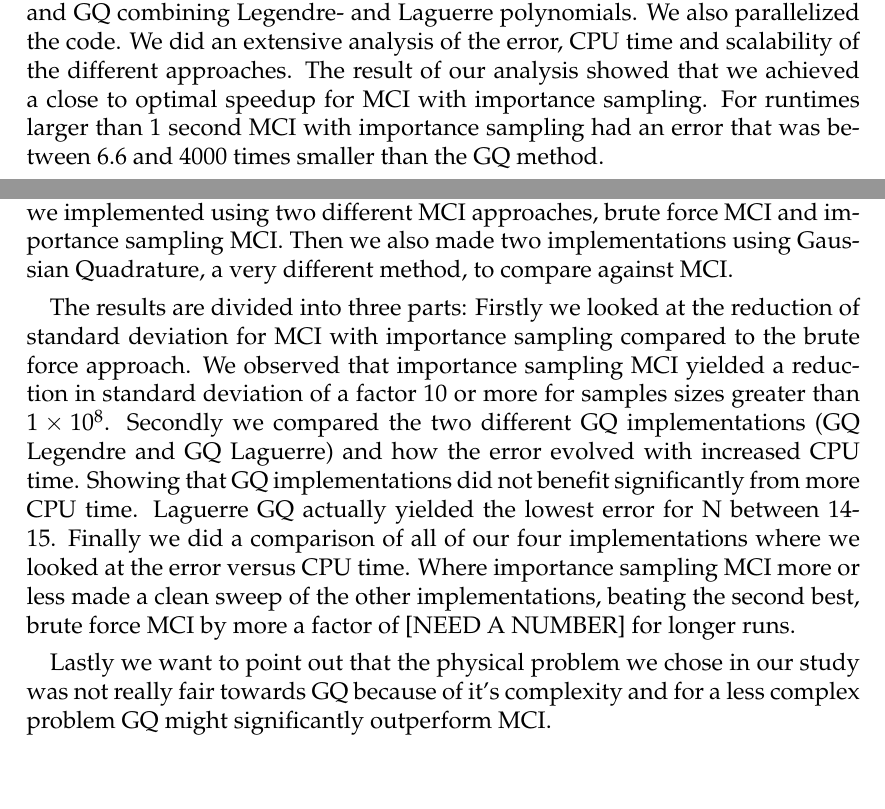
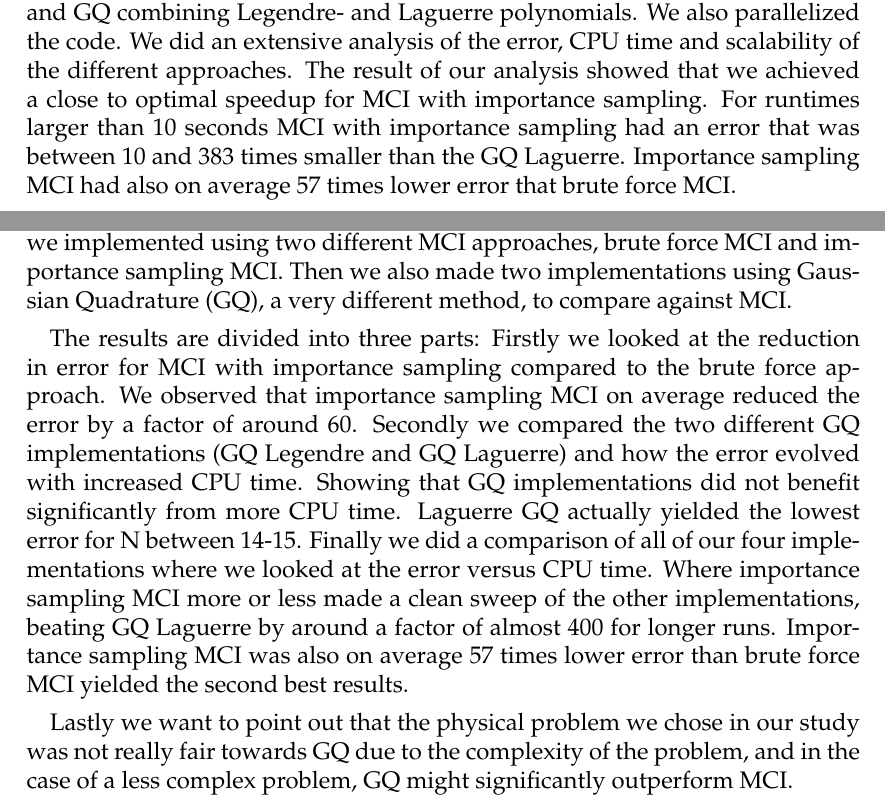
Before and after one commit to ejgal/FYS4150, a LaTeX document (Project3/latex/main.tex, which reads Project3/latex/abstract.tex, Project3/latex/conclusion.tex): two parts of pages 1 and 11 of 12, joined at a grey line, cut so that both start at the same text, the shorter picture padded with empty space. Compiled offline with pdfLaTeX.

Commit message:
fix typos, add numbers

```diff
--- a/Project3/latex/abstract.tex
+++ b/Project3/latex/abstract.tex
@@ -8,6 +8,7 @@ combining Legendre- and Laguerre polynomials. We also parallelized the code.
 We did an extensive analysis of the error,
 CPU time and scalability of the different approaches. The result of our
 analysis showed that we achieved a close to optimal speedup for MCI with
-importance sampling. For runtimes larger than 1 second MCI with importance
-sampling had an error that was between 6.6 and 4000 times smaller than the
-GQ method.
+importance sampling. For runtimes larger than 10 seconds MCI with importance
+sampling had an error that was between 10 and 383 times smaller than the
+GQ Laguerre. Importance sampling MCI had also on average 57 times lower error
+that brute force MCI.
--- a/Project3/latex/conclusion.tex
+++ b/Project3/latex/conclusion.tex
@@ -3,22 +3,22 @@ In this study we have evaluated Monte Carlo Integration (MCI) for solving
 physical complex problems with many degrees of freedom. We calculated the ground state correlation energy between two electrons in a helium
 atom, which we implemented using two different MCI approaches, brute force MCI
 and importance sampling MCI. Then we also made two implementations using
-Gaussian Quadrature, a very different method, to compare against MCI.
+Gaussian Quadrature (GQ), a very different method, to compare against MCI.
 
-The results are divided into three parts: Firstly we looked at the reduction of
-standard deviation for MCI with importance sampling compared to the brute force
-approach. We observed that importance sampling MCI yielded a reduction in
-standard deviation of a factor 10 or
-more for samples sizes greater than \num{1e8}. Secondly we compared the
+The results are divided into three parts: Firstly we looked at the reduction in
+error for MCI with importance sampling compared to the brute force
+approach. We observed that importance sampling MCI on average reduced the error
+by a factor of around 60. Secondly we compared the
 two different GQ implementations (GQ Legendre and GQ Laguerre) and how the error
 evolved with increased CPU time. Showing that GQ implementations did not benefit
 significantly from more CPU time. Laguerre GQ actually yielded the lowest error
 for N between 14-15. Finally we did a comparison of all of our four
 implementations where we looked at the error versus CPU time. Where
 importance sampling MCI more or less made a clean sweep of the other
-implementations, beating the second best, brute force MCI by more a factor of
-[NEED A NUMBER] for longer runs.
+implementations, beating GQ Laguerre by around a factor of almost 400 for longer
+runs. Importance sampling MCI was also on average 57 times lower error than
+brute force MCI yielded the second best results.
 
 Lastly we want to point out that the physical problem we chose in our study was
-not really fair towards GQ because of it's complexity and for a less
-complex problem GQ might significantly outperform MCI.
+not really fair towards GQ due to the complexity of the problem, and in the case
+of a less complex problem, GQ might significantly outperform MCI.
```
Also changed, not shown: Project3/latex/discussion.tex (+1 -1 lines), Project3/latex/methods.tex (+1 -1 lines), Project3/latex/results.tex (+12 -12 lines).
